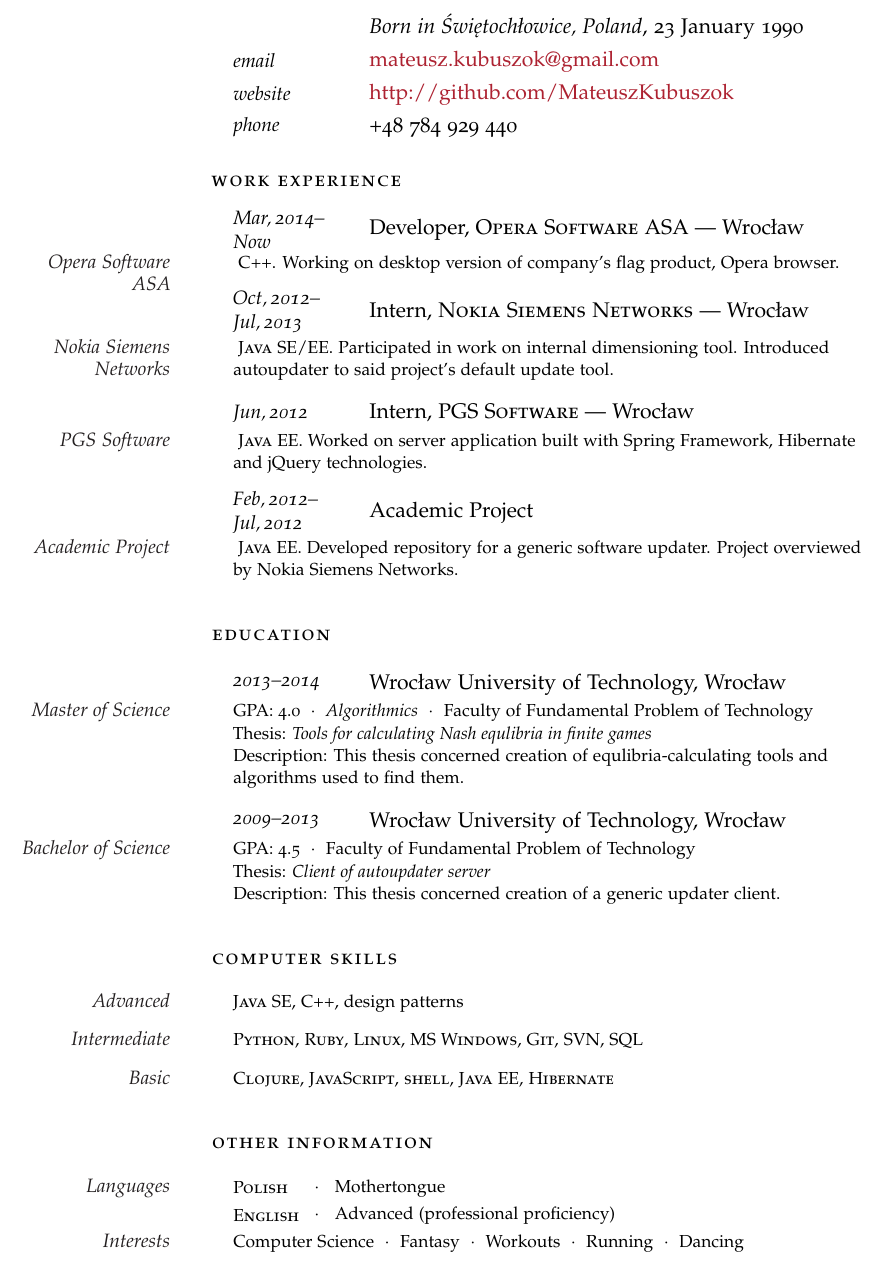
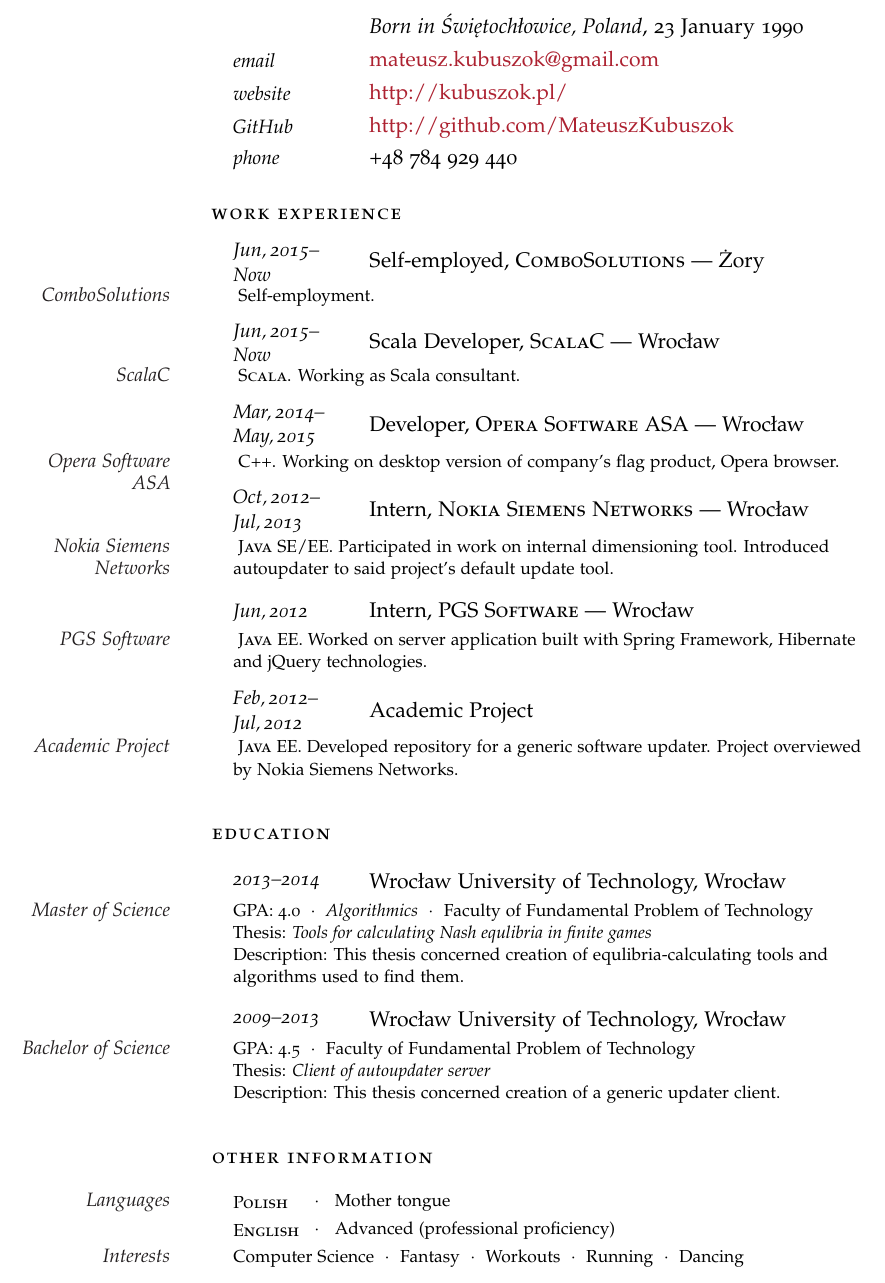
Before and after one commit to MateuszKubuszok/CurriculumVitae, a LaTeX CV (curriculum_vitae_en.tex): part of the page, cut so that both start at the same text. Compiled offline with pdfLaTeX.

Commit message:
State on 03.06.2015

```diff
--- a/curriculum_vitae_en.tex
+++ b/curriculum_vitae_en.tex
@@ -64,7 +64,9 @@
 
 \NewEntry{email}{\href{mailto:mateusz.kubuszok@gmail.com}{mateusz.kubuszok@gmail.com}} % Email address
 
-\NewEntry{website}{\href{http://github.com/MateuszKubuszok}{http://github.com/MateuszKubuszok}} % Personal website
+\NewEntry{website}{\href{http://kubuszok.pl/}{http://kubuszok.pl/}} % Personal website
+
+\NewEntry{GitHub}{\href{http://github.com/MateuszKubuszok}{http://github.com/MateuszKubuszok}} % GitHub
 
 \NewEntry{phone}{+48 784 929 440} % Phone number(s)
 
@@ -77,7 +79,21 @@
 
 \noindent\spacedlowsmallcaps{Work Experience}\vspace{1em}
 
-\NewEntry{Mar,\,2014--Now}{Developer, \textsc{Opera Software ASA} --- Wrocław}
+\NewEntry{Jun,\,2015--Now}{Self-employed, \textsc{ComboSolutions} --- Żory}
+
+\Description{\MarginText{ComboSolutions} Self-employment.}
+
+%------------------------------------------------
+
+\NewEntry{Jun,\,2015--Now}{Scala Developer, \textsc{ScalaC} --- Wrocław}
+
+\Description{\MarginText{ScalaC}
+\textsc{Scala}.
+Working as Scala consultant.}
+
+%------------------------------------------------
+
+\NewEntry{Mar,\,2014--May,\,2015}{Developer, \textsc{Opera Software ASA} --- Wrocław}
 
 \Description{\MarginText{Opera Software ASA}
 \textsc{C++}.
@@ -138,22 +154,6 @@
 \vspace{1em} % Extra space between major sections
 
 %----------------------------------------------------------------------------------------
-%	COMPUTER SKILLS
-%----------------------------------------------------------------------------------------
-
-\spacedlowsmallcaps{Computer Skills}\vspace{1em}
-
-\Description{\MarginText{Advanced}\textsc{Java SE}, \textsc{C++}, design patterns}
-
-\Description{\MarginText{Intermediate}\textsc{Python}, \textsc{Ruby}, \textsc{Linux}, \textsc{MS Windows}, \textsc{Git}, \textsc{SVN}, \textsc{SQL}}
-
-\Description{\MarginText{Basic}\textsc{Clojure}, \textsc{JavaScript}, \textsc{shell}, \textsc{Java EE}, \textsc{Hibernate}}
-
-%------------------------------------------------
-
-\vspace{1em} % Extra space between major sections
-
-%----------------------------------------------------------------------------------------
 %	OTHER INFORMATION
 %----------------------------------------------------------------------------------------
 
@@ -163,7 +163,7 @@
 \newlength{\langbox} % Create a new length for the length of languages to keep them equally spaced
 \settowidth{\langbox}{English} % Length equals the length of "English" - if you have a longer language in your list put it here
 
-\Description{\MarginText{Languages}\parbox{\langbox}{\textsc{Polish}}\ \ $\cdotp$\ \ \ Mothertongue}
+\Description{\MarginText{Languages}\parbox{\langbox}{\textsc{Polish}}\ \ $\cdotp$\ \ \ Mother tongue}
 
 \vspace{-0.5em} % Negative vertical space to counteract the vertical space between every \Description command
 
```
